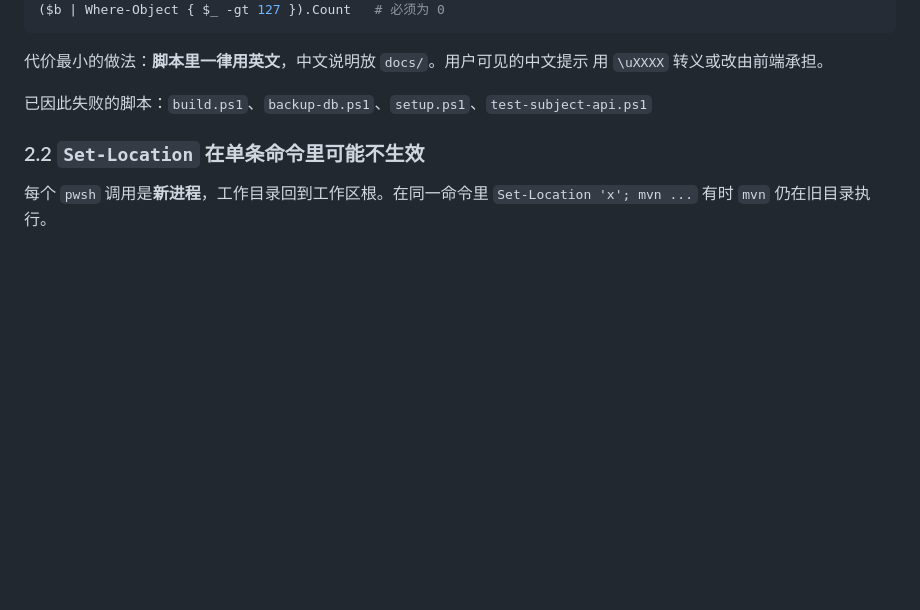
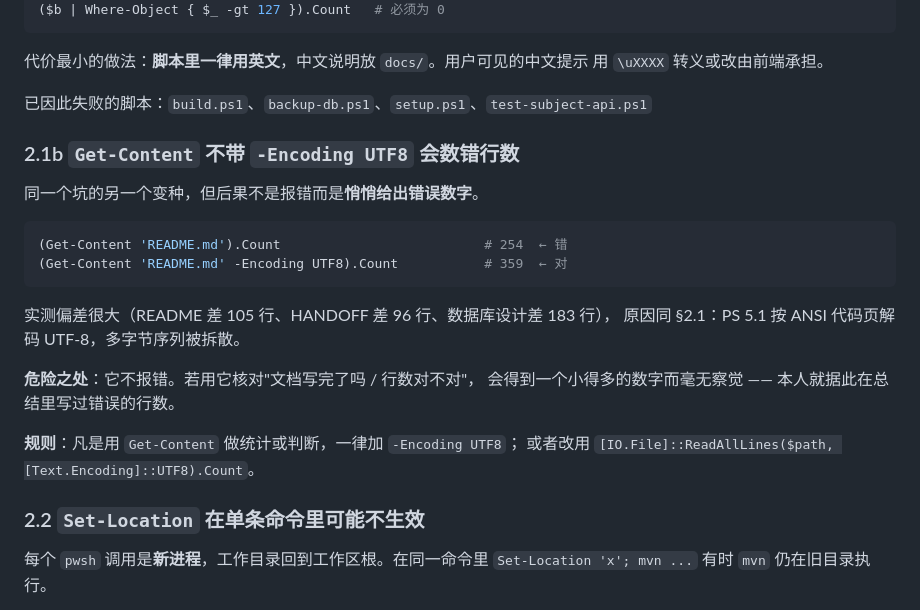
Before and after one commit to MareNectaris59/MyCapstoneProject-Personal-Ledger, a Markdown page: HANDOFF.md, the part around the change. GitHub-like rendering; blank space fills up the shorter version.

Commit message:
docs(handoff): 记录 Get-Content 数错行数的坑
写《单元测试说明》时用 `(Get-Content $f).Count` 统计行数，得到 254，
而实际是 308 —— 差点把错误数字写进提交信息。

实测这是系统性的：同一份 UTF-8 文档，不带 -Encoding UTF8 会少算
54~183 行（README 254 vs 359、HANDOFF 256 vs 352、数据库设计 1441 vs 1624）。
根因同 §2.1：PS 5.1 按 ANSI 代码页解码 UTF-8。

危险之处在于它**不报错**，只是给个小得多的数字。若用它核对
"文档写完了吗"，会得到错误结论而毫无察觉。

已在 HANDOFF §2.1b 记为陷阱，并给出两种正确写法。

````diff
--- a/HANDOFF.md
+++ b/HANDOFF.md
@@ -65,6 +65,24 @@ $b = [IO.File]::ReadAllBytes('xxx.ps1')
 用 `\uXXXX` 转义或改由前端承担。
 
 已因此失败的脚本：`build.ps1`、`backup-db.ps1`、`setup.ps1`、`test-subject-api.ps1`
+
+### 2.1b `Get-Content` 不带 `-Encoding UTF8` 会**数错行数**
+
+同一个坑的另一个变种，但后果不是报错而是**悄悄给出错误数字**。
+
+```powershell
+(Get-Content 'README.md').Count                          # 254  ← 错
+(Get-Content 'README.md' -Encoding UTF8).Count           # 359  ← 对
+```
+
+实测偏差很大（README 差 105 行、HANDOFF 差 96 行、数据库设计差 183 行），
+原因同 §2.1：PS 5.1 按 ANSI 代码页解码 UTF-8，多字节序列被拆散。
+
+**危险之处**：它不报错。若用它核对"文档写完了吗 / 行数对不对"，
+会得到一个小得多的数字而毫无察觉 —— 本人就据此在总结里写过错误的行数。
+
+**规则**：凡是用 `Get-Content` 做统计或判断，一律加 `-Encoding UTF8`；
+或者改用 `[IO.File]::ReadAllLines($path, [Text.Encoding]::UTF8).Count`。
 
 ### 2.2 `Set-Location` 在单条命令里可能不生效
 
````
